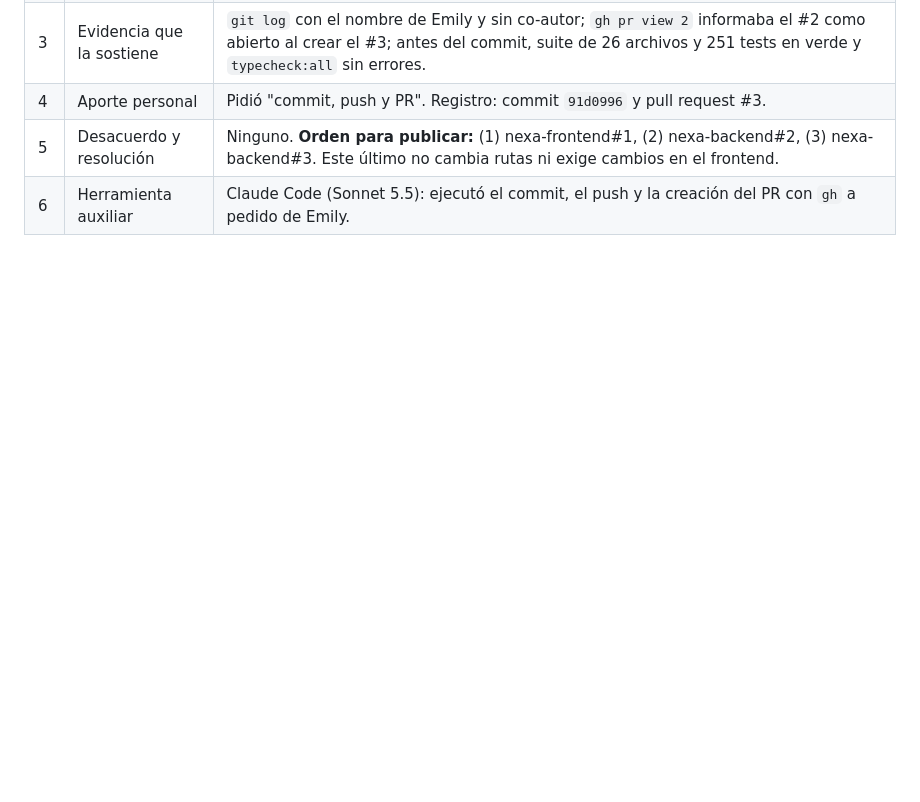
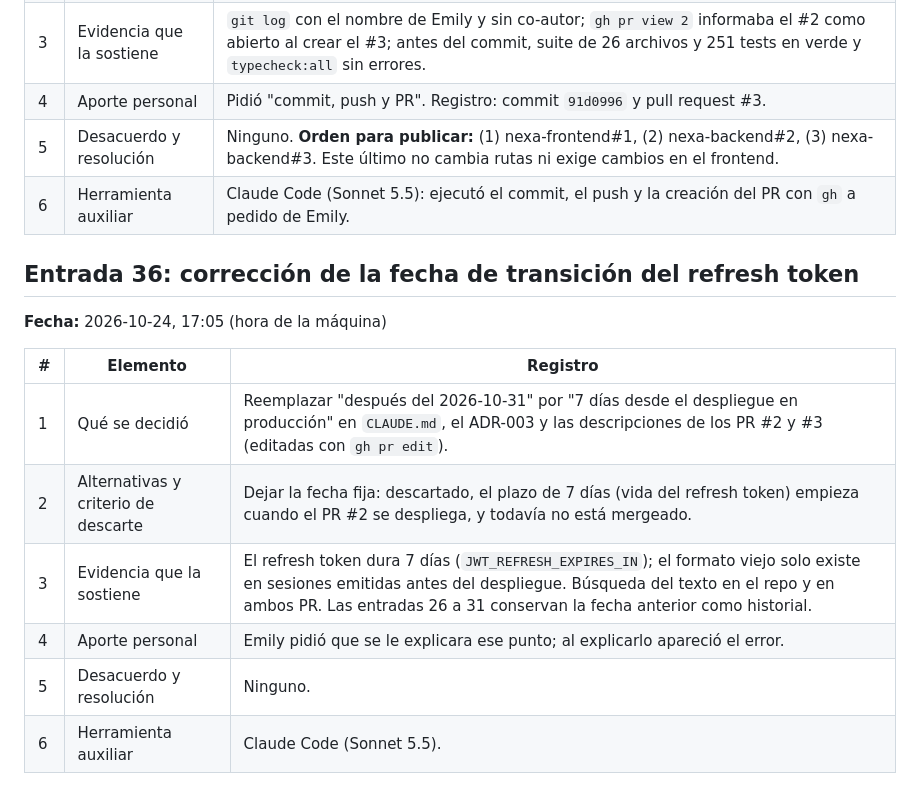
Before and after one commit to emilykohler12/nexa-backend, a Markdown page: bitacora3.md, the part around the change. Drawn GitHub-style; blank space fills up the shorter version.

Commit message:
Docs: el plazo del refresh token en texto plano cuenta desde el despliegue

```diff
--- a/bitacora3.md
+++ b/bitacora3.md
@@ -458,3 +458,16 @@ Registro de cada cambio hecho en la rama `chore/claude-config`. Cada entrada con
 | 4 | Aporte personal | Pidió "commit, push y PR". Registro: commit `91d0996` y pull request #3. |
 | 5 | Desacuerdo y resolución | Ninguno. **Orden para publicar:** (1) nexa-frontend#1, (2) nexa-backend#2, (3) nexa-backend#3. Este último no cambia rutas ni exige cambios en el frontend. |
 | 6 | Herramienta auxiliar | Claude Code (Sonnet 5.5): ejecutó el commit, el push y la creación del PR con `gh` a pedido de Emily. |
+
+## Entrada 36: corrección de la fecha de transición del refresh token
+
+**Fecha:** 2026-10-24, 17:05 (hora de la máquina)
+
+| # | Elemento | Registro |
+|---|---|---|
+| 1 | Qué se decidió | Reemplazar "después del 2026-10-31" por "7 días desde el despliegue en producción" en `CLAUDE.md`, el ADR-003 y las descripciones de los PR #2 y #3 (editadas con `gh pr edit`). |
+| 2 | Alternativas y criterio de descarte | Dejar la fecha fija: descartado, el plazo de 7 días (vida del refresh token) empieza cuando el PR #2 se despliega, y todavía no está mergeado. |
+| 3 | Evidencia que la sostiene | El refresh token dura 7 días (`JWT_REFRESH_EXPIRES_IN`); el formato viejo solo existe en sesiones emitidas antes del despliegue. Búsqueda del texto en el repo y en ambos PR. Las entradas 26 a 31 conservan la fecha anterior como historial. |
+| 4 | Aporte personal | Emily pidió que se le explicara ese punto; al explicarlo apareció el error. |
+| 5 | Desacuerdo y resolución | Ninguno. |
+| 6 | Herramienta auxiliar | Claude Code (Sonnet 5.5). |
```
Also changed, not shown: 04-diseno/adr-003-jwt-auth.md (+1 -1 lines), CLAUDE.md (+1 -1 lines).
